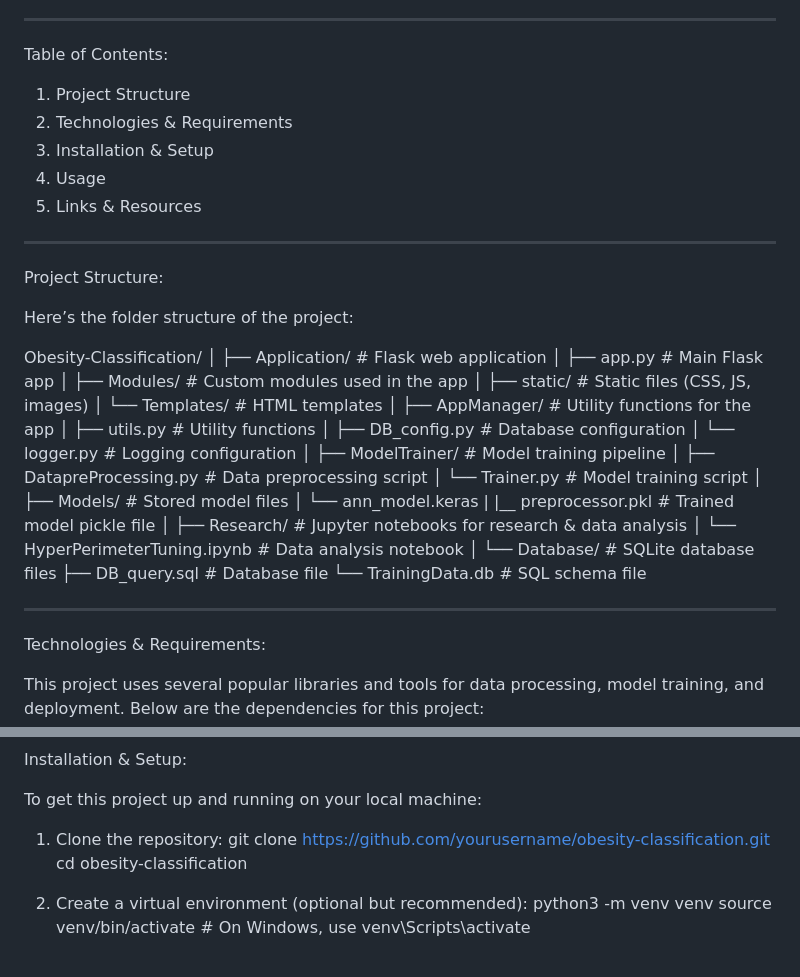
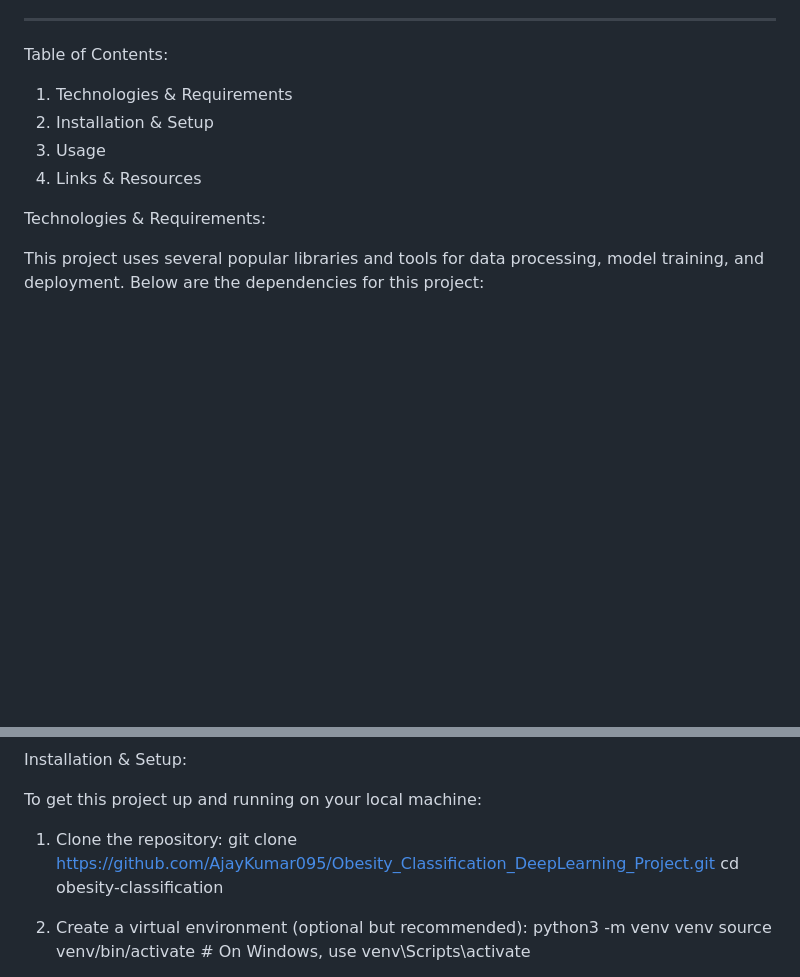
Before and after one commit to AjayKumar095/Obesity_Classification_DeepLearning_Project, a Markdown page: README.md, 2 parts joined by grey strips. Drawn GitHub-style; blank space fills up the shorter version.

```diff
--- a/README.md
+++ b/README.md
@@ -5,47 +5,11 @@ This project implements an Artificial Neural Network (ANN) model to classify obe
 ---
 
 Table of Contents:
-1. Project Structure
-2. Technologies & Requirements
-3. Installation & Setup
-4. Usage
-5. Links & Resources
+1. Technologies & Requirements
+2. Installation & Setup
+3. Usage
+4. Links & Resources
 
----
-
-Project Structure:
-
-Here’s the folder structure of the project:
-
-Obesity-Classification/
-│
-├── Application/                  # Flask web application
-│   ├── app.py                     # Main Flask app
-│   ├── Modules/                   # Custom modules used in the app
-│   ├── static/                    # Static files (CSS, JS, images)
-│   └── Templates/                 # HTML templates
-│
-├── AppManager/                  # Utility functions for the app
-│   ├── utils.py                  # Utility functions
-│   ├── DB_config.py              # Database configuration
-│   └── logger.py                 # Logging configuration
-│
-├── ModelTrainer/                # Model training pipeline
-│   ├── DatapreProcessing.py      # Data preprocessing script
-│   └── Trainer.py                # Model training script
-│
-├── Models/                       # Stored model files
-│   └── ann_model.keras
-|   |__ preprocessor.pkl          # Trained model pickle file
-│
-├── Research/                                 # Jupyter notebooks for research & data analysis
-│   └── HyperPerimeterTuning.ipynb            # Data analysis notebook
-│
-└── Database/                      # SQLite database files
-    ├── DB_query.sql               # Database file
-    └── TrainingData.db            # SQL schema file
-
----
 
 Technologies & Requirements:
 
@@ -81,7 +45,7 @@ Installation & Setup:
 To get this project up and running on your local machine:
 
 1. Clone the repository:
-    git clone https://github.com/yourusername/obesity-classification.git
+    git clone https://github.com/AjayKumar095/Obesity_Classification_DeepLearning_Project.git
     cd obesity-classification
 
 2. Create a virtual environment (optional but recommended):
```
